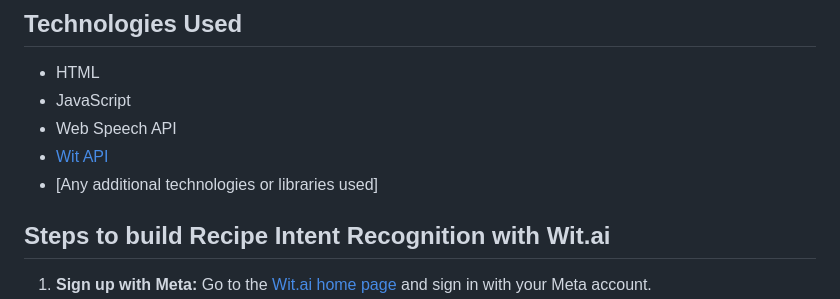
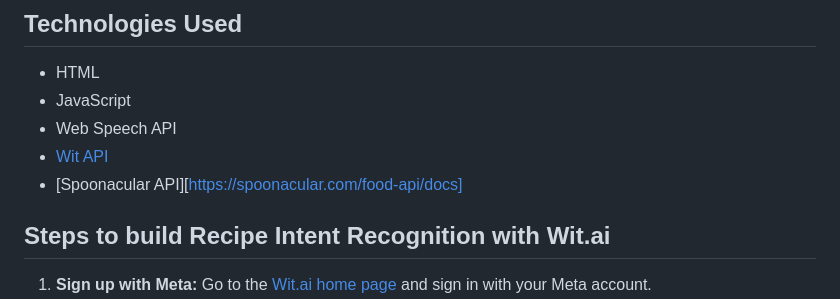
Before and after one commit to naturuplift/VoiceRecipeSearchSystem, a Markdown page: README.md, the part around the change. GitHub-like rendering.

Commit message:
edit README file added spoonacular API link

```diff
--- a/README.md
+++ b/README.md
@@ -73,7 +73,7 @@ git clone https://github.com/YOUR_USERNAME/voice-recipe-search-system.git
 -    JavaScript
 -    Web Speech API
 -    [Wit API][wit-api]
--    [Any additional technologies or libraries used]
+-    [Spoonacular API][https://spoonacular.com/food-api/docs]
 
 ## Steps to build Recipe Intent Recognition with Wit.ai
 
```
